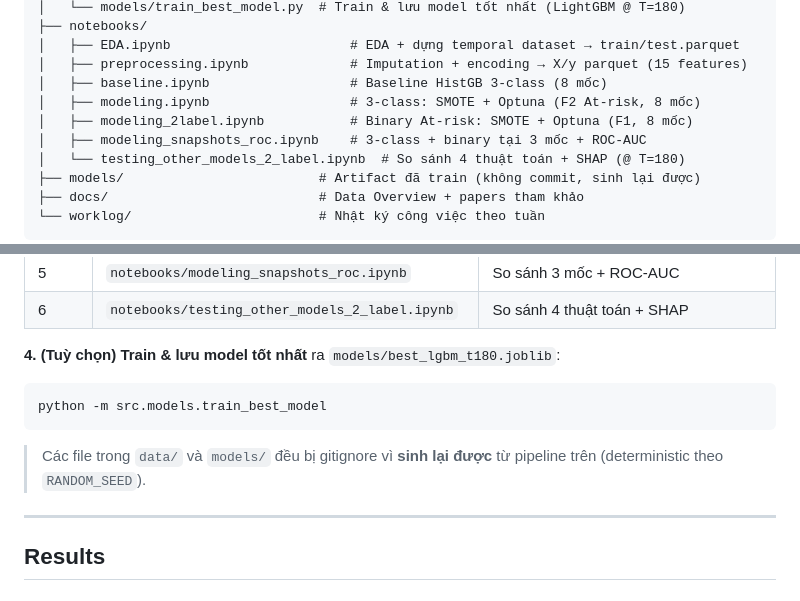
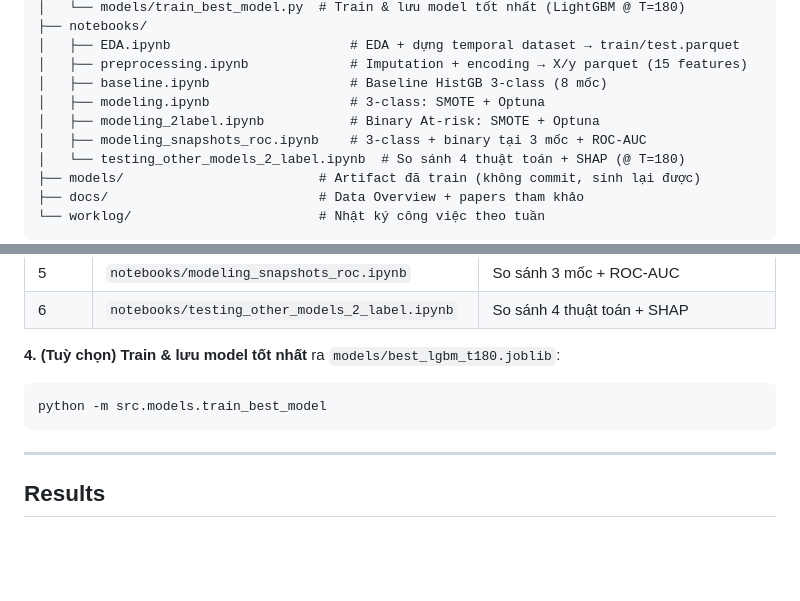
Before and after one commit to thiennguyen37-qn/early-academic-risk-warning, a Markdown page: README.md, 2 parts joined by grey strips. Drawn GitHub-style; blank space fills up the shorter version.

````diff
--- a/README.md
+++ b/README.md
@@ -81,8 +81,8 @@ early-academic-risk-warning/
 │   ├── EDA.ipynb                       # EDA + dựng temporal dataset → train/test.parquet
 │   ├── preprocessing.ipynb             # Imputation + encoding → X/y parquet (15 features)
 │   ├── baseline.ipynb                  # Baseline HistGB 3-class (8 mốc)
-│   ├── modeling.ipynb                  # 3-class: SMOTE + Optuna (F2 At-risk, 8 mốc)
-│   ├── modeling_2label.ipynb           # Binary At-risk: SMOTE + Optuna (F1, 8 mốc)
+│   ├── modeling.ipynb                  # 3-class: SMOTE + Optuna
+│   ├── modeling_2label.ipynb           # Binary At-risk: SMOTE + Optuna
 │   ├── modeling_snapshots_roc.ipynb    # 3-class + binary tại 3 mốc + ROC-AUC
 │   └── testing_other_models_2_label.ipynb  # So sánh 4 thuật toán + SHAP (@ T=180)
 ├── models/                         # Artifact đã train (không commit, sinh lại được)
@@ -125,8 +125,6 @@ python -m src.database.setup_database
 python -m src.models.train_best_model
 ```
 
-> Các file trong `data/` và `models/` đều bị gitignore vì **sinh lại được** từ pipeline trên (deterministic theo `RANDOM_SEED`).
-
 ---
 
 ## Results
````
